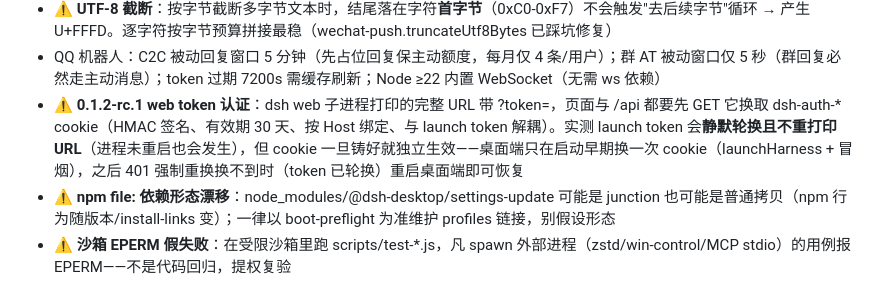
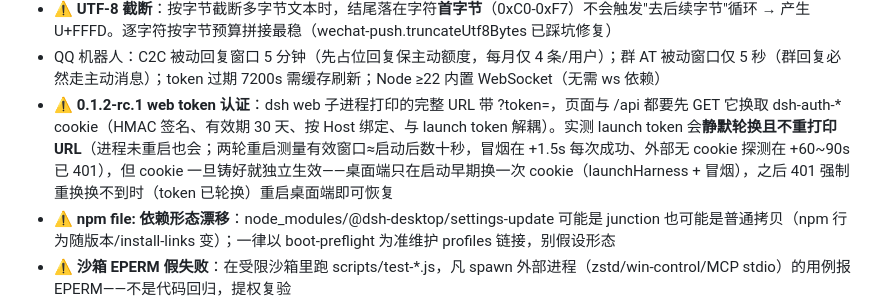
Before and after one commit to WJulian128/dsh-desktop, a Markdown page: .dsh/project-map.md, the part around the change. Drawn GitHub-style.

Commit message:
[dsh:session-464ac413-dc95-4236-8507-45755c0ed2e1] 项目地图细化 token 实测：两轮重启测量 launch token 有效窗口≈启动后数十秒（冒烟+1.5s 成功、外部探测 +60~90s 已 401），cookie 独立生效不受影响

```diff
--- a/.dsh/project-map.md
+++ b/.dsh/project-map.md
@@ -53,7 +53,7 @@ DeepSeek Harness 桌面端（Electron 应用）：原生窗口运行 dsh web，
 - ⚠️ **截图闪回**：2.5s 安全阀/延迟 show 回调必须校验 captureFlowToken（closeCaptureWindow 作废流程），否则快速截完图后窗口被重新弹出露出上一次冻结画面
 - ⚠️ **UTF-8 截断**：按字节截断多字节文本时，结尾落在字符**首字节**（0xC0-0xF7）不会触发"去后续字节"循环 → 产生 U+FFFD。逐字符按字节预算拼接最稳（wechat-push.truncateUtf8Bytes 已踩坑修复）
 - QQ 机器人：C2C 被动回复窗口 5 分钟（先占位回复保主动额度，每月仅 4 条/用户）；群 AT 被动窗口仅 5 秒（群回复必然走主动消息）；token 过期 7200s 需缓存刷新；Node ≥22 内置 WebSocket（无需 ws 依赖）
-- ⚠️ **0.1.2-rc.1 web token 认证**：dsh web 子进程打印的完整 URL 带 ?token=，页面与 /api 都要先 GET 它换取 dsh-auth-* cookie（HMAC 签名、有效期 30 天、按 Host 绑定、与 launch token 解耦）。实测 launch token 会**静默轮换且不重打印 URL**（进程未重启也会发生），但 cookie 一旦铸好就独立生效——桌面端只在启动早期换一次 cookie（launchHarness + 冒烟），之后 401 强制重换换不到时（token 已轮换）重启桌面端即可恢复
+- ⚠️ **0.1.2-rc.1 web token 认证**：dsh web 子进程打印的完整 URL 带 ?token=，页面与 /api 都要先 GET 它换取 dsh-auth-* cookie（HMAC 签名、有效期 30 天、按 Host 绑定、与 launch token 解耦）。实测 launch token 会**静默轮换且不重打印 URL**（进程未重启也会；两轮重启测量有效窗口≈启动后数十秒，冒烟在 +1.5s 每次成功、外部无 cookie 探测在 +60~90s 已 401），但 cookie 一旦铸好就独立生效——桌面端只在启动早期换一次 cookie（launchHarness + 冒烟），之后 401 强制重换换不到时（token 已轮换）重启桌面端即可恢复
 - ⚠️ **npm file: 依赖形态漂移**：node_modules/@dsh-desktop/settings-update 可能是 junction 也可能是普通拷贝（npm 行为随版本/install-links 变）；一律以 boot-preflight 为准维护 profiles 链接，别假设形态
 - ⚠️ **沙箱 EPERM 假失败**：在受限沙箱里跑 scripts/test-*.js，凡 spawn 外部进程（zstd/win-control/MCP stdio）的用例报 EPERM——不是代码回归，提权复验
 - ⚠️ **loader entry 失败=致命**：0.1.2-rc.1 起插件树里任何 loader entry 导入失败都会让整个 harness 退出（旧版容忍）；升级后“启动不了”优先查 dsh-web.log 里的 plugin tree/loader entry/ERR_MODULE_NOT_FOUND
```
